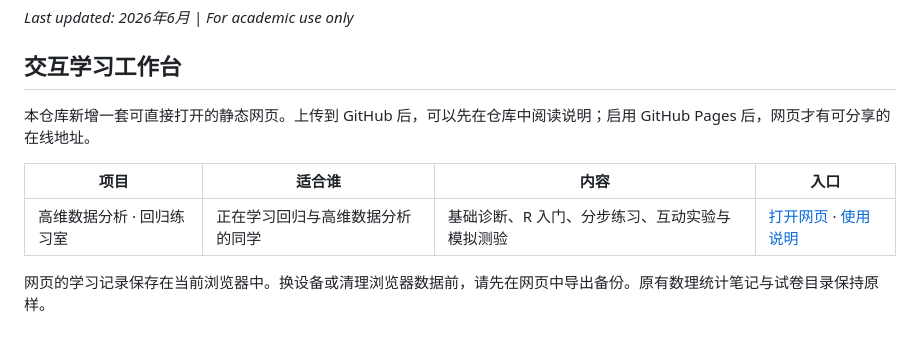
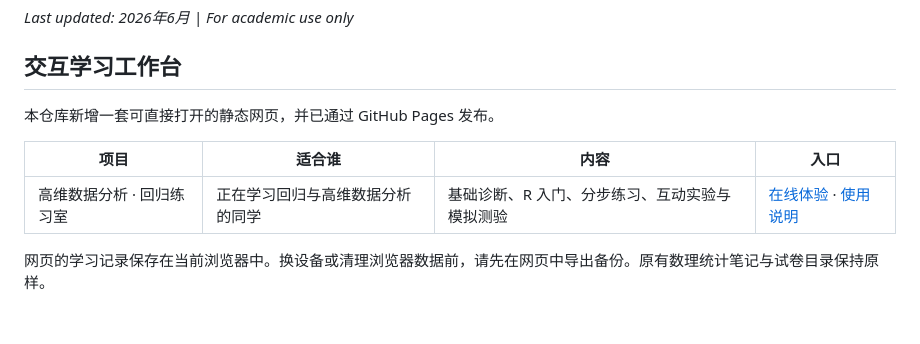
Before and after one commit to sjsj20060407-droid/SUFE-notes-calculus, a Markdown page: README.md, the part around the change. GitHub-like rendering.

Commit message:
Link verified live project demos and update publication notes

```diff
--- a/README.md
+++ b/README.md
@@ -116,10 +116,10 @@ $$\chi^2_R = \frac{[l'(\theta_0)]^2}{n \cdot I(\theta_0)} \quad \text{（分母
 
 ## 交互学习工作台
 
-本仓库新增一套可直接打开的静态网页。上传到 GitHub 后，可以先在仓库中阅读说明；启用 GitHub Pages 后，网页才有可分享的在线地址。
+本仓库新增一套可直接打开的静态网页，并已通过 GitHub Pages 发布。
 
 | 项目 | 适合谁 | 内容 | 入口 |
 | --- | --- | --- | --- |
-| 高维数据分析 · 回归练习室 | 正在学习回归与高维数据分析的同学 | 基础诊断、R 入门、分步练习、互动实验与模拟测验 | [打开网页](high-dimensional/index.html) · [使用说明](high-dimensional/README.md) |
+| 高维数据分析 · 回归练习室 | 正在学习回归与高维数据分析的同学 | 基础诊断、R 入门、分步练习、互动实验与模拟测验 | [在线体验](https://sjsj20060407-droid.github.io/SUFE-notes-calculus/high-dimensional/) · [使用说明](high-dimensional/README.md) |
 
 网页的学习记录保存在当前浏览器中。换设备或清理浏览器数据前，请先在网页中导出备份。原有数理统计笔记与试卷目录保持原样。
```
